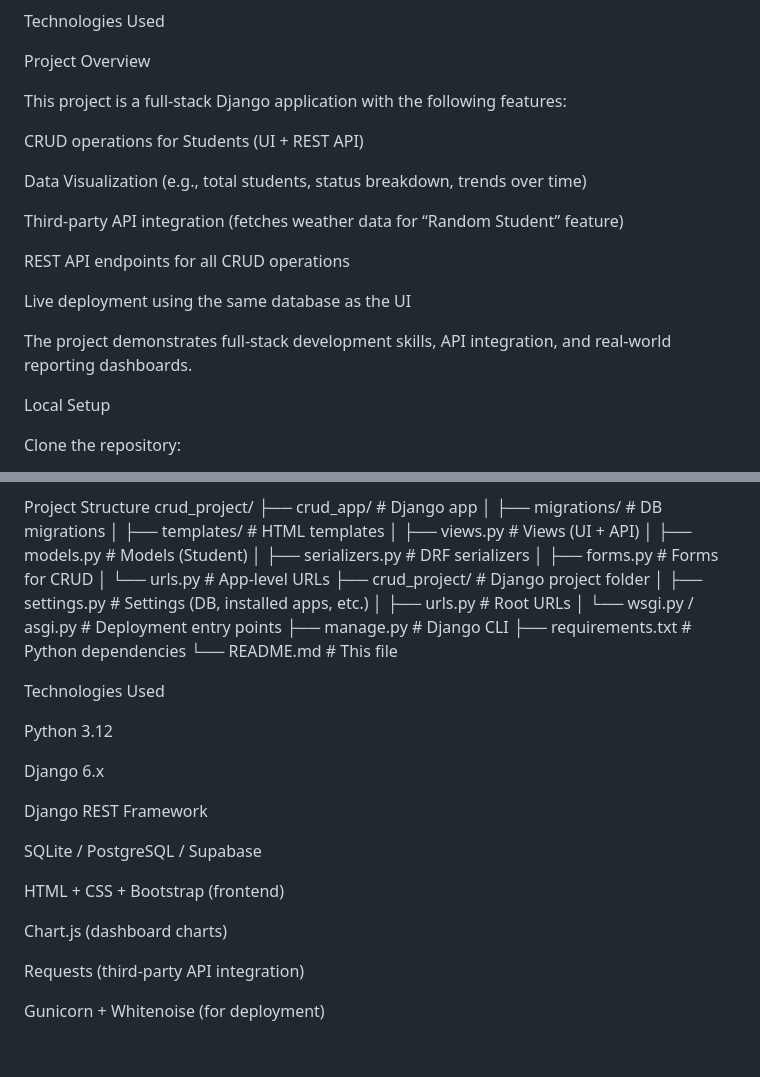
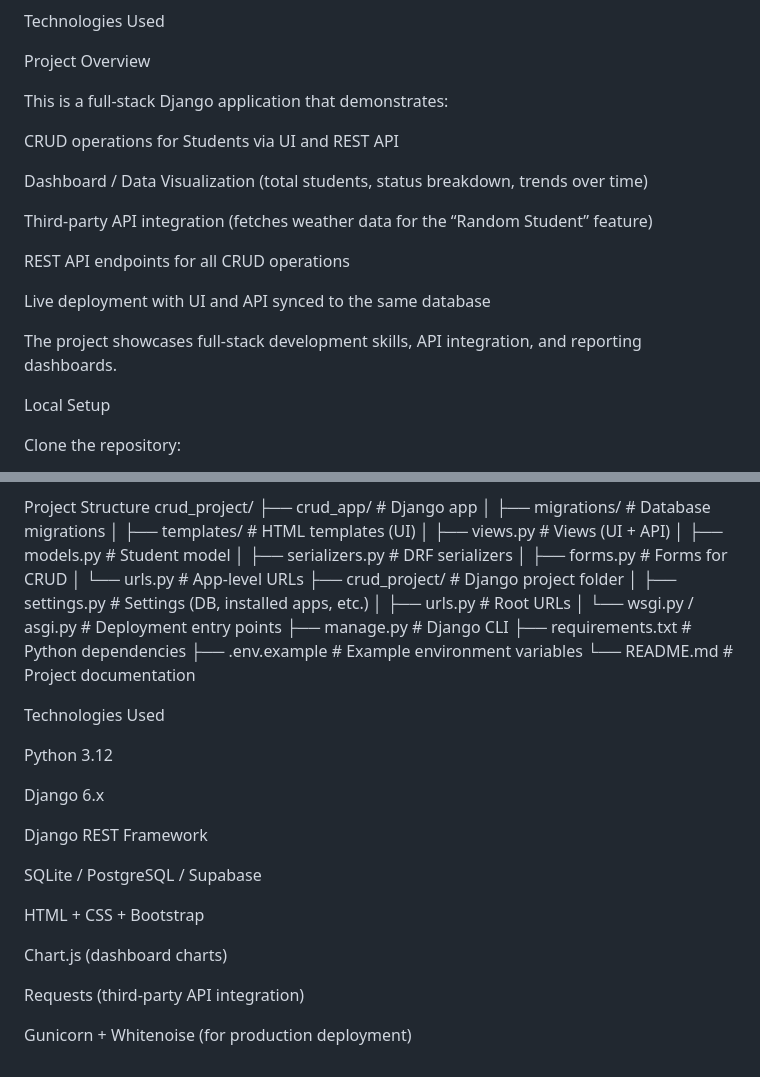
Before and after one commit to Sakshishind123/CRUD_FOR_Social-Booster-Media, a Markdown page: README.md, 2 parts joined by grey strips. GitHub-like rendering.

```diff
--- a/README.md
+++ b/README.md
@@ -21,19 +21,19 @@ Technologies Used
 
 Project Overview
 
-This project is a full-stack Django application with the following features:
+This is a full-stack Django application that demonstrates:
 
-CRUD operations for Students (UI + REST API)
+CRUD operations for Students via UI and REST API
 
- Data Visualization (e.g., total students, status breakdown, trends over time)
+Dashboard / Data Visualization (total students, status breakdown, trends over time)
 
-Third-party API integration (fetches weather data for “Random Student” feature)
+Third-party API integration (fetches weather data for the “Random Student” feature)
 
 REST API endpoints for all CRUD operations
 
-Live deployment using the same database as the UI
+Live deployment with UI and API synced to the same database
 
-The project demonstrates full-stack development skills, API integration, and real-world reporting dashboards.
+The project showcases full-stack development skills, API integration, and reporting dashboards.
 
 Local Setup
 
@@ -179,10 +170,10 @@ Verify weather data from external API (Open-Meteo) is displayed
 Project Structure
 crud_project/
 ├── crud_app/                  # Django app
-│   ├── migrations/            # DB migrations
-│   ├── templates/             # HTML templates
+│   ├── migrations/            # Database migrations
+│   ├── templates/             # HTML templates (UI)
 │   ├── views.py               # Views (UI + API)
-│   ├── models.py              # Models (Student)
+│   ├── models.py              # Student model
 │   ├── serializers.py         # DRF serializers
 │   ├── forms.py               # Forms for CRUD
 │   └── urls.py                # App-level URLs
@@ -192,7 +183,8 @@ crud_project/
 │   └── wsgi.py / asgi.py      # Deployment entry points
 ├── manage.py                  # Django CLI
 ├── requirements.txt           # Python dependencies
-└── README.md                  # This file
+├── .env.example               # Example environment variables
+└── README.md                  # Project documentation
 
 Technologies Used
 
@@ -204,10 +196,10 @@ Django REST Framework
 
 SQLite / PostgreSQL / Supabase
 
-HTML + CSS + Bootstrap (frontend)
+HTML + CSS + Bootstrap
 
 Chart.js (dashboard charts)
 
 Requests (third-party API integration)
 
-Gunicorn + Whitenoise (for deployment)
+Gunicorn + Whitenoise (for production deployment)
```
Also changed, not shown: other parts of README.md (+27 -36 lines).
